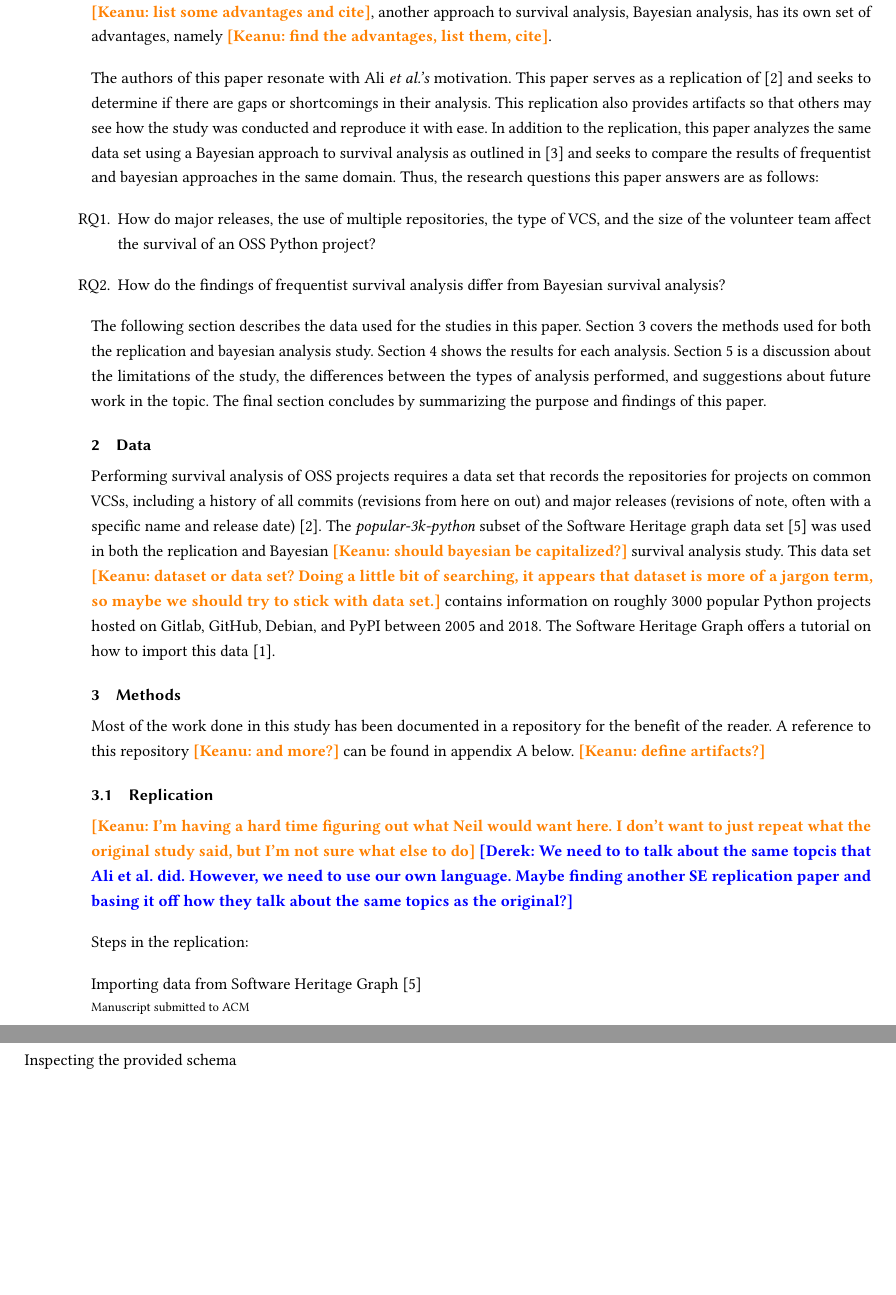
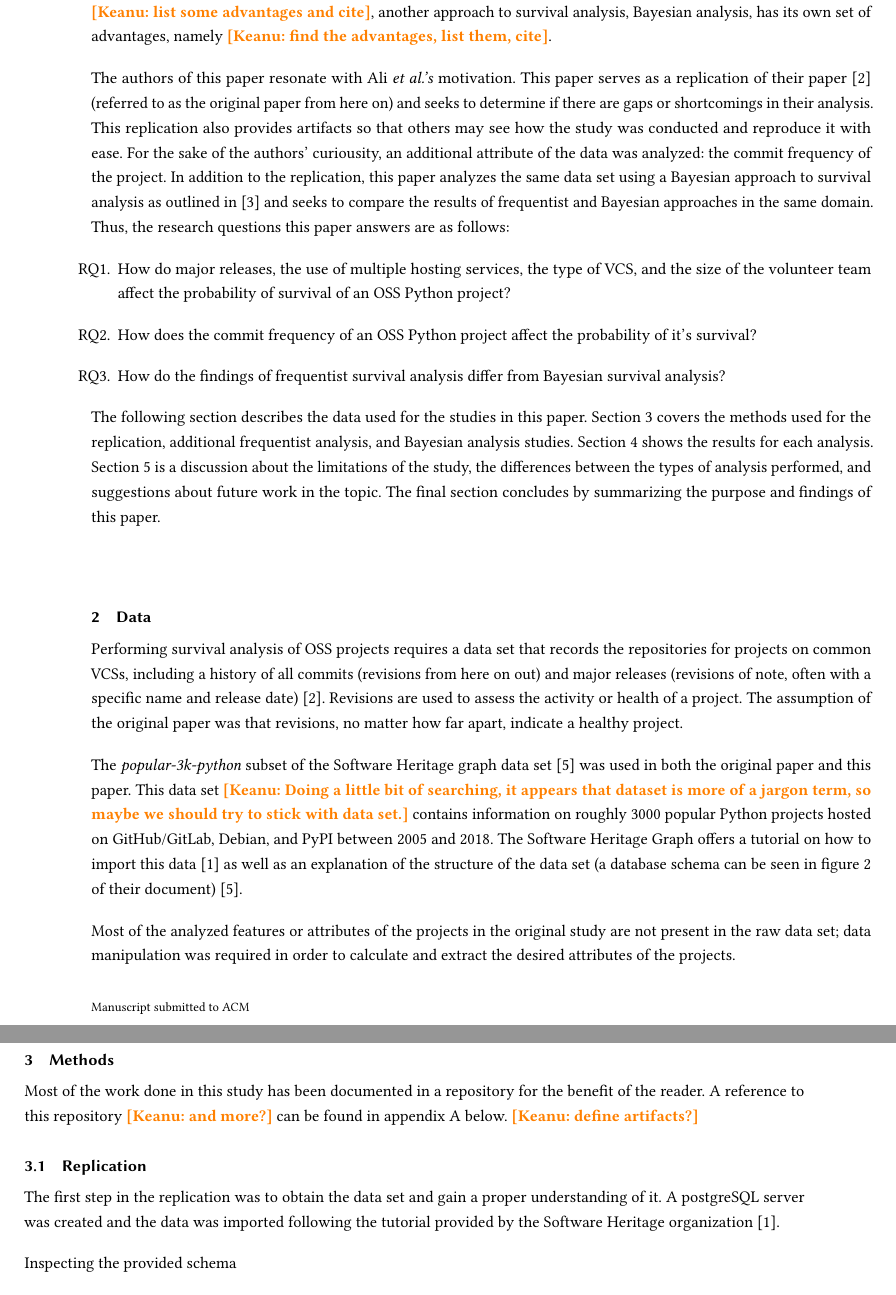
Before and after one commit to DerekRobin/Survival-Analysis-of-OSS-Projects, a LaTeX paper (report/report.tex): two parts of pages 2 and 3 of 6, joined at a grey line, cut so that both start at the same text, the shorter picture padded with empty space. Compiled offline with pdfLaTeX.

Commit message:
progress on report

```diff
--- a/report/report.tex
+++ b/report/report.tex
@@ -155,17 +155,19 @@ Ali \emph{et al.} use a frequentist approach to survival analysis with methods i
 Though there are advantages to using such approaches \keanu{list some advantages and cite}, another approach to survival analysis, Bayesian analysis, has its own set of advantages, namely \keanu{find the advantages, list them, cite}.
 
 The authors of this paper resonate with Ali \emph{et al.'s} motivation.
-This paper serves as a replication of \cite{ali2020cheating} and seeks to determine if there are gaps or shortcomings in their analysis.
+This paper serves as a replication of their paper \cite{ali2020cheating} (referred to as the original paper from here on)  and seeks to determine if there are gaps or shortcomings in their analysis.
 This replication also provides artifacts so that others may see how the study was conducted and reproduce it with ease.
-In addition to the replication, this paper analyzes the same data set using a Bayesian approach to survival analysis as outlined in \cite{kelter2020bayesian} and seeks to compare the results of frequentist and bayesian approaches in the same domain.
+For the sake of the authors' curiousity, an additional attribute of the data was analyzed: the commit frequency of the project.
+In addition to the replication, this paper analyzes the same data set using a Bayesian approach to survival analysis as outlined in \cite{kelter2020bayesian} and seeks to compare the results of frequentist and Bayesian approaches in the same domain.
 Thus, the research questions this paper answers are as follows:
 
 \begin{questions}
-    \item How do major releases, the use of multiple repositories, the type of VCS, and the size of the volunteer team affect the survival of an OSS Python project?
+    \item How do major releases, the use of multiple hosting services, the type of VCS, and the size of the volunteer team affect the probability of survival of an OSS Python project?
+    \item How does the commit frequency of an OSS Python project affect the probability of it's survival?
     \item How do the findings of frequentist survival analysis differ from Bayesian survival analysis?
 \end{questions}
 
-The following section describes the data used for the studies in this paper. Section 3 covers the methods used for both the replication and bayesian analysis study.
+The following section describes the data used for the studies in this paper. Section 3 covers the methods used for the replication, additional frequentist analysis, and Bayesian analysis studies.
 Section 4 shows the results for each analysis.
 Section 5 is a discussion about the limitations of the study, the differences between the types of analysis performed, and suggestions about future work in the topic.
 The final section concludes by summarizing the purpose and findings of this paper.
@@ -173,9 +175,14 @@ The final section concludes by summarizing the purpose and findings of this pape
 \section{Data}
 
 Performing survival analysis of OSS projects requires a data set that records the repositories for projects on common VCSs, including a history of all commits (revisions from here on out) and major releases (revisions of note, often with a specific name and release date) \cite{ali2020cheating}.
-The \emph{popular-3k-python} subset of the Software Heritage graph data set \cite{pietri2019software} was used in both the replication and Bayesian \keanu{should bayesian be capitalized?} survival analysis study.
-This data set \keanu{dataset or data set? Doing a little bit of searching, it appears that dataset is more of a jargon term, so maybe we should try to stick with data set.} contains information on roughly 3000 popular Python projects hosted on Gitlab, GitHub, Debian, and PyPI between 2005 and 2018.
-The Software Heritage Graph offers a tutorial on how to import this data \cite{SQLdataset}.
+Revisions are used to assess the activity or health of a project.
+The assumption of the original paper was that revisions, no matter how far apart, indicate a healthy project.
+
+The \emph{popular-3k-python} subset of the Software Heritage graph data set \cite{pietri2019software} was used in both the original paper and this paper.
+This data set \keanu{Doing a little bit of searching, it appears that dataset is more of a jargon term, so maybe we should try to stick with data set.} contains information on roughly 3000 popular Python projects hosted on GitHub/GitLab, Debian, and PyPI between 2005 and 2018.
+The Software Heritage Graph offers a tutorial on how to import this data \cite{SQLdataset} as well as an explanation of the structure of the data set (a database schema can be seen in figure 2 of their document) \cite{pietri2019software}.
+
+Most of the analyzed features or attributes of the projects in the original study are not present in the raw data set; data manipulation was required in order to calculate and extract the desired attributes of the projects.
 
 % If we want filler we can add the schema diagram and talk about it.
 % \begin{figure}[h]
@@ -193,14 +200,7 @@ A reference to this repository \keanu{and more?} can be found in appendix A belo
 
 \subsection{Replication}
 
-\keanu{I'm having a hard time figuring out what Neil would want here. I don't want to just repeat what the original study said, but I'm not sure what else to do}
-\derek{We need to to talk about the same topcis that Ali et al. did.
-However, we need to use our own language.
-Maybe finding another SE replication paper and basing it off how they talk about the same topics as the original?}
-
-Steps in the replication:
-
-Importing data from Software Heritage Graph \cite{pietri2019software}
+The first step in the replication was to obtain the data set and gain a proper understanding of it. A postgreSQL server was created and the data was imported following the tutorial provided by the Software Heritage organization \cite{SQLdataset}.
 
 Inspecting the provided schema
 
```
Also changed, not shown: report/report.tex (10 more changed lines).
